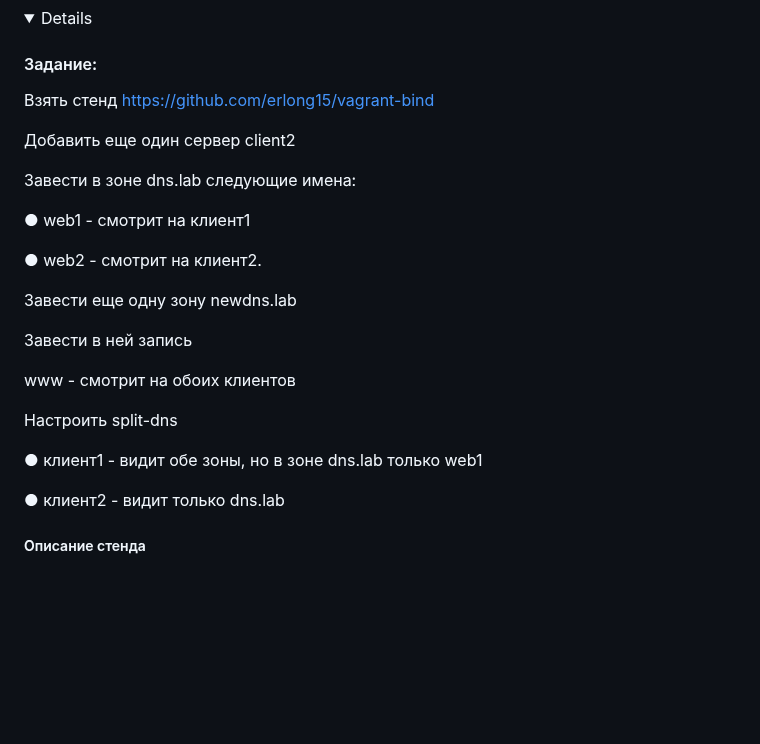
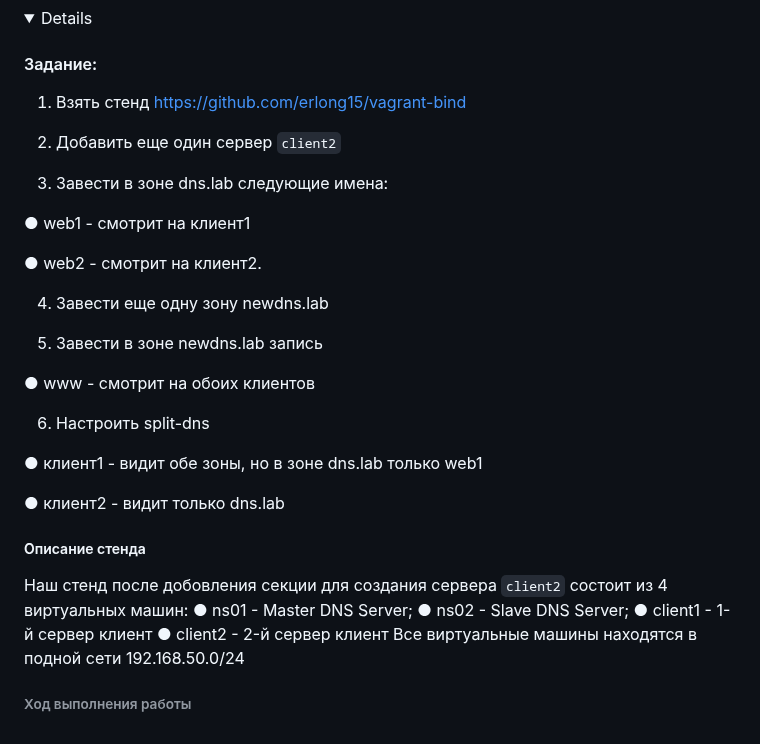
Before and after one commit to ms1969/otus_linux_adv, a Markdown page: README.md, the part around the change. Rendered like a GitHub page; folded sections open; blank space fills up the shorter version.

```diff
--- a/README.md
+++ b/README.md
@@ -3264,29 +3264,39 @@ verb 3
 
 #### Задание:
 
-Взять стенд https://github.com/erlong15/vagrant-bind
-
-Добавить еще один сервер client2
-
-Завести в зоне dns.lab следующие имена:
+1. Взять стенд https://github.com/erlong15/vagrant-bind
+
+2. Добавить еще один сервер `client2`
+
+3. Завести в зоне dns.lab следующие имена:
 
 ● web1 - смотрит на клиент1
 
 ● web2 - смотрит на клиент2.
 
-Завести еще одну зону newdns.lab
-
-Завести в ней запись
-
-www - смотрит на обоих клиентов
-
-Настроить split-dns
+4. Завести еще одну зону newdns.lab
+
+5. Завести в зоне newdns.lab запись
+
+● www - смотрит на обоих клиентов
+
+6. Настроить split-dns
 
 ● клиент1 - видит обе зоны, но в зоне dns.lab только web1
 
 ● клиент2 - видит только dns.lab
 
 ##### Описание стенда
+Наш стенд после добовления секции для создания сервера `client2` состоит из 4 виртуальных машин:
+● ns01 - Master DNS Server;
+● ns02 - Slave DNS Server;
+● client1 - 1-й сервер клиент
+● client2 - 2-й сервер клиент
+Все виртуальные машины находятся в подной сети 192.168.50.0/24
+
+###### Ход выполнения работы
+
+
 
 
 
```
